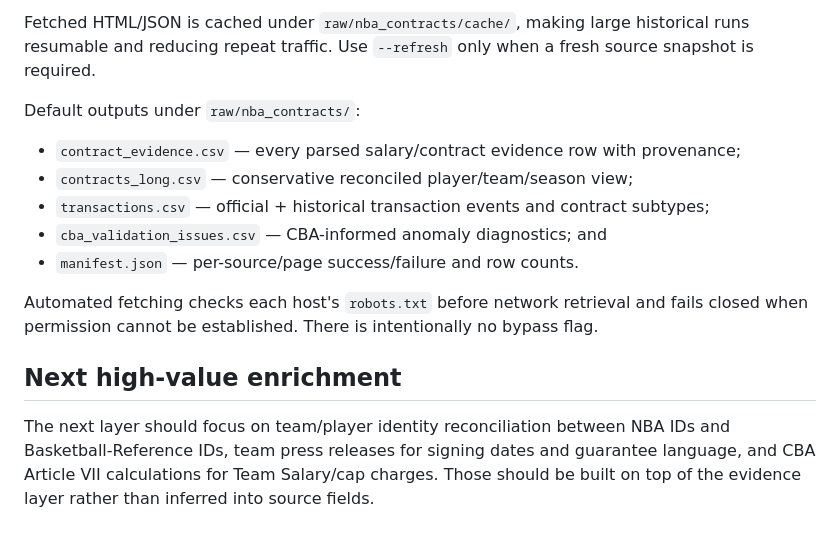
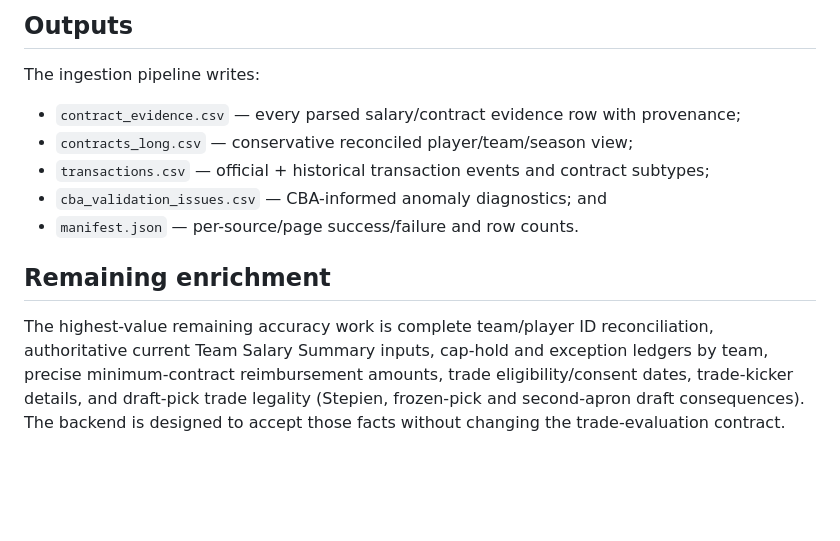
Before and after one commit to kshmsh1/sports-terminal, a Markdown page: docs/nba_contract_data_pipeline.md, the part around one of its changes. Rendered like a GitHub page; blank space fills up the shorter version.

```diff
--- a/docs/nba_contract_data_pipeline.md
+++ b/docs/nba_contract_data_pipeline.md
@@ -51,7 +91,7 @@ The default run is broad: historical salaries begin with 1984-85, historical tra
 
-Fetched HTML/JSON is cached under `raw/nba_contracts/cache/`, making large historical runs resumable and reducing repeat traffic. Use `--refresh` only when a fresh source snapshot is required.
+## Outputs
 
-Default outputs under `raw/nba_contracts/`:
+The ingestion pipeline writes:
 
 - `contract_evidence.csv` — every parsed salary/contract evidence row with provenance;
 - `contracts_long.csv` — conservative reconciled player/team/season view;
@@ -59,8 +99,6 @@ Default outputs under `raw/nba_contracts/`:
 - `cba_validation_issues.csv` — CBA-informed anomaly diagnostics; and
 - `manifest.json` — per-source/page success/failure and row counts.
 
-Automated fetching checks each host's `robots.txt` before network retrieval and fails closed when permission cannot be established. There is intentionally no bypass flag.
+## Remaining enrichment
 
-## Next high-value enrichment
-
-The next layer should focus on team/player identity reconciliation between NBA IDs and Basketball-Reference IDs, team press releases for signing dates and guarantee language, and CBA Article VII calculations for Team Salary/cap charges. Those should be built on top of the evidence layer rather than inferred into source fields.
+The highest-value remaining accuracy work is complete team/player ID reconciliation, authoritative current Team Salary Summary inputs, cap-hold and exception ledgers by team, precise minimum-contract reimbursement amounts, trade eligibility/consent dates, trade-kicker details, and draft-pick trade legality (Stepien, frozen-pick and second-apron draft consequences). The backend is designed to accept those facts without changing the trade-evaluation contract.
```
Also changed, not shown: other parts of docs/nba_contract_data_pipeline.md (+66 -26 lines).
